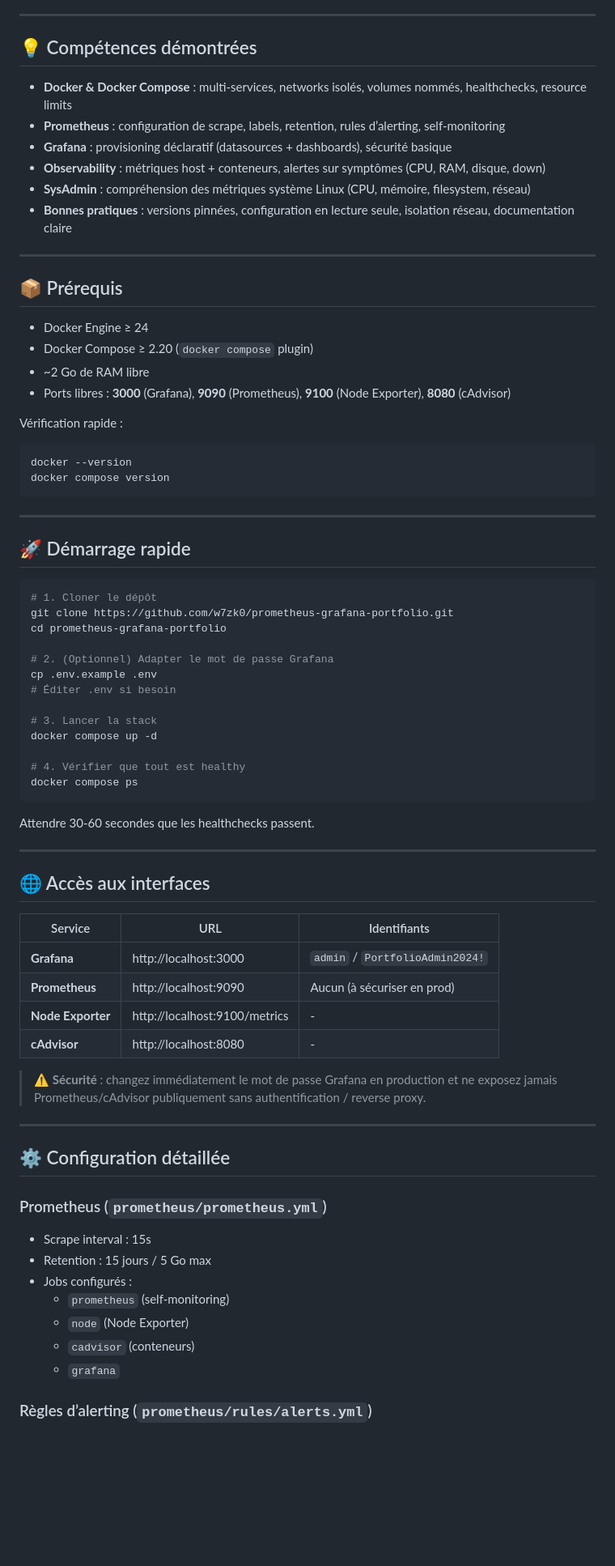
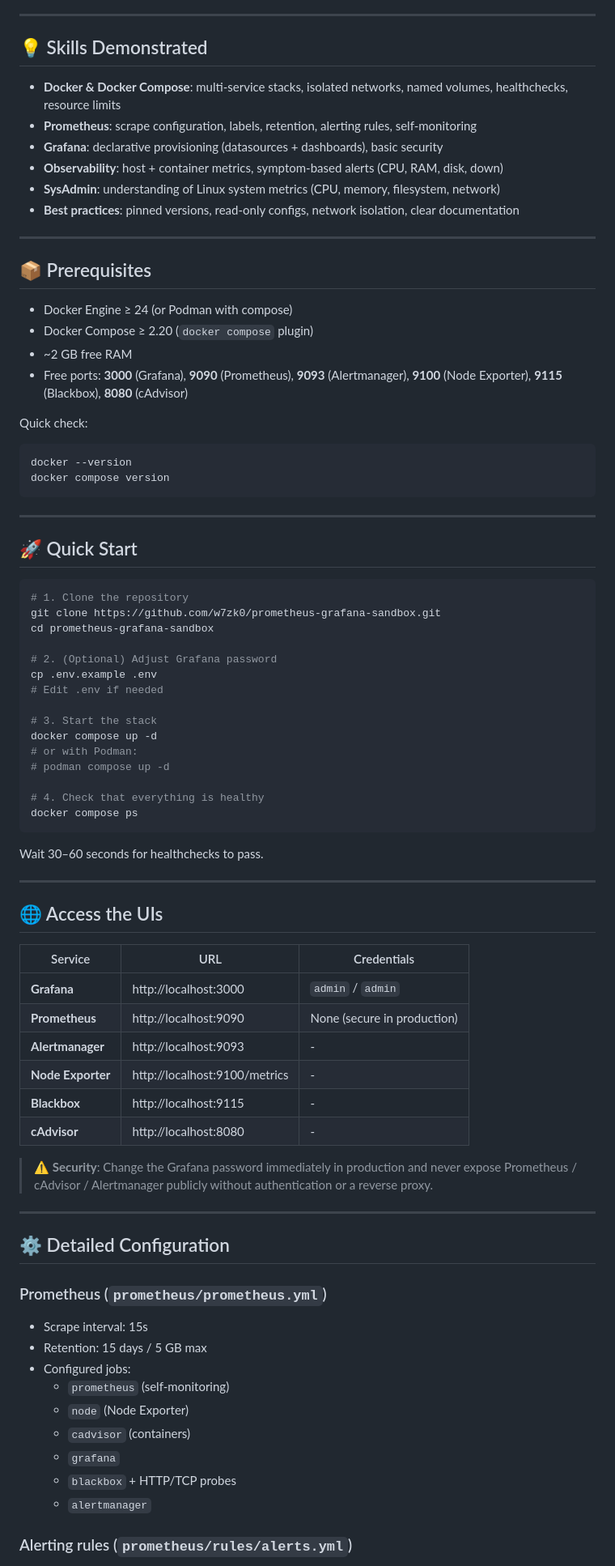
Before and after one commit to w7zk0/prometheus-grafana-sandbox, a Markdown page: README.md, the part around one of its changes. Shown at 81% size. GitHub-like rendering; blank space fills up the shorter version.

````diff
--- a/README.md
+++ b/README.md
@@ -80,25 +86,25 @@ Le tout est orchestré avec **Docker Compose**, avec volumes persistants, health
 
 ---
 
-## 💡 Compétences démontrées
+## 💡 Skills Demonstrated
 
-- **Docker & Docker Compose** : multi-services, networks isolés, volumes nommés, healthchecks, resource limits
-- **Prometheus** : configuration de scrape, labels, retention, rules d’alerting, self-monitoring
-- **Grafana** : provisioning déclaratif (datasources + dashboards), sécurité basique
-- **Observability** : métriques host + conteneurs, alertes sur symptômes (CPU, RAM, disque, down)
-- **SysAdmin** : compréhension des métriques système Linux (CPU, mémoire, filesystem, réseau)
-- **Bonnes pratiques** : versions pinnées, configuration en lecture seule, isolation réseau, documentation claire
+- **Docker & Docker Compose**: multi-service stacks, isolated networks, named volumes, healthchecks, resource limits
+- **Prometheus**: scrape configuration, labels, retention, alerting rules, self-monitoring
+- **Grafana**: declarative provisioning (datasources + dashboards), basic security
+- **Observability**: host + container metrics, symptom-based alerts (CPU, RAM, disk, down)
+- **SysAdmin**: understanding of Linux system metrics (CPU, memory, filesystem, network)
+- **Best practices**: pinned versions, read-only configs, network isolation, clear documentation
 
 ---
 
-## 📦 Prérequis
+## 📦 Prerequisites
 
-- Docker Engine ≥ 24
+- Docker Engine ≥ 24 (or Podman with compose)
 - Docker Compose ≥ 2.20 (`docker compose` plugin)
-- ~2 Go de RAM libre
-- Ports libres : **3000** (Grafana), **9090** (Prometheus), **9100** (Node Exporter), **8080** (cAdvisor)
+- ~2 GB free RAM
+- Free ports: **3000** (Grafana), **9090** (Prometheus), **9093** (Alertmanager), **9100** (Node Exporter), **9115** (Blackbox), **8080** (cAdvisor)
 
-Vérification rapide :
+Quick check:
 
 ```bash
 docker --version
@@ -107,52 +113,58 @@ docker compose version
 
 ---
 
-## 🚀 Démarrage rapide
+## 🚀 Quick Start
 
 ```bash
-# 1. Cloner le dépôt
-git clone https://github.com/w7zk0/prometheus-grafana-portfolio.git
-cd prometheus-grafana-portfolio
+# 1. Clone the repository
+git clone https://github.com/w7zk0/prometheus-grafana-sandbox.git
+cd prometheus-grafana-sandbox
 
-# 2. (Optionnel) Adapter le mot de passe Grafana
+# 2. (Optional) Adjust Grafana password
 cp .env.example .env
-# Éditer .env si besoin
+# Edit .env if needed
 
-# 3. Lancer la stack
+# 3. Start the stack
 docker compose up -d
+# or with Podman:
+# podman compose up -d
 
-# 4. Vérifier que tout est healthy
+# 4. Check that everything is healthy
 docker compose ps
 ```
 
-Attendre 30-60 secondes que les healthchecks passent.
+Wait 30–60 seconds for healthchecks to pass.
 
 ---
 
-## 🌐 Accès aux interfaces
+## 🌐 Access the UIs
 
-| Service          | URL                      | Identifiants                  |
-|------------------|--------------------------|-------------------------------|
-| **Grafana**      | http://localhost:3000    | `admin` / `PortfolioAdmin2024!` |
-| **Prometheus**   | http://localhost:9090    | Aucun (à sécuriser en prod)   |
-| **Node Exporter**| http://localhost:9100/metrics | -                          |
-| **cAdvisor**     | http://localhost:8080    | -                             |
+| Service            | URL                            | Credentials                    |
+|--------------------|--------------------------------|--------------------------------|
+| **Grafana**        | http://localhost:3000          | `admin` / `admin`              |
+| **Prometheus**     | http://localhost:9090          | None (secure in production)    |
+| **Alertmanager**   | http://localhost:9093          | -                              |
+| **Node Exporter**  | http://localhost:9100/metrics  | -                              |
+| **Blackbox**       | http://localhost:9115          | -                              |
+| **cAdvisor**       | http://localhost:8080          | -                              |
 
-> ⚠️ **Sécurité** : changez immédiatement le mot de passe Grafana en production et ne exposez jamais Prometheus/cAdvisor publiquement sans authentification / reverse proxy.
+> ⚠️ **Security**: Change the Grafana password immediately in production and never expose Prometheus / cAdvisor / Alertmanager publicly without authentication or a reverse proxy.
 
 ---
 
-## ⚙️ Configuration détaillée
+## ⚙️ Detailed Configuration
 
 ### Prometheus (`prometheus/prometheus.yml`)
 
-- Scrape interval : 15s
-- Retention : 15 jours / 5 Go max
-- Jobs configurés :
+- Scrape interval: 15s
+- Retention: 15 days / 5 GB max
+- Configured jobs:
   - `prometheus` (self-monitoring)
   - `node` (Node Exporter)
-  - `cadvisor` (conteneurs)
+  - `cadvisor` (containers)
   - `grafana`
+  - `blackbox` + HTTP/TCP probes
+  - `alertmanager`
 
-### Règles d’alerting (`prometheus/rules/alerts.yml`)
+### Alerting rules (`prometheus/rules/alerts.yml`)
 
````
Also changed, not shown: other parts of README.md (+123 -100 lines).
